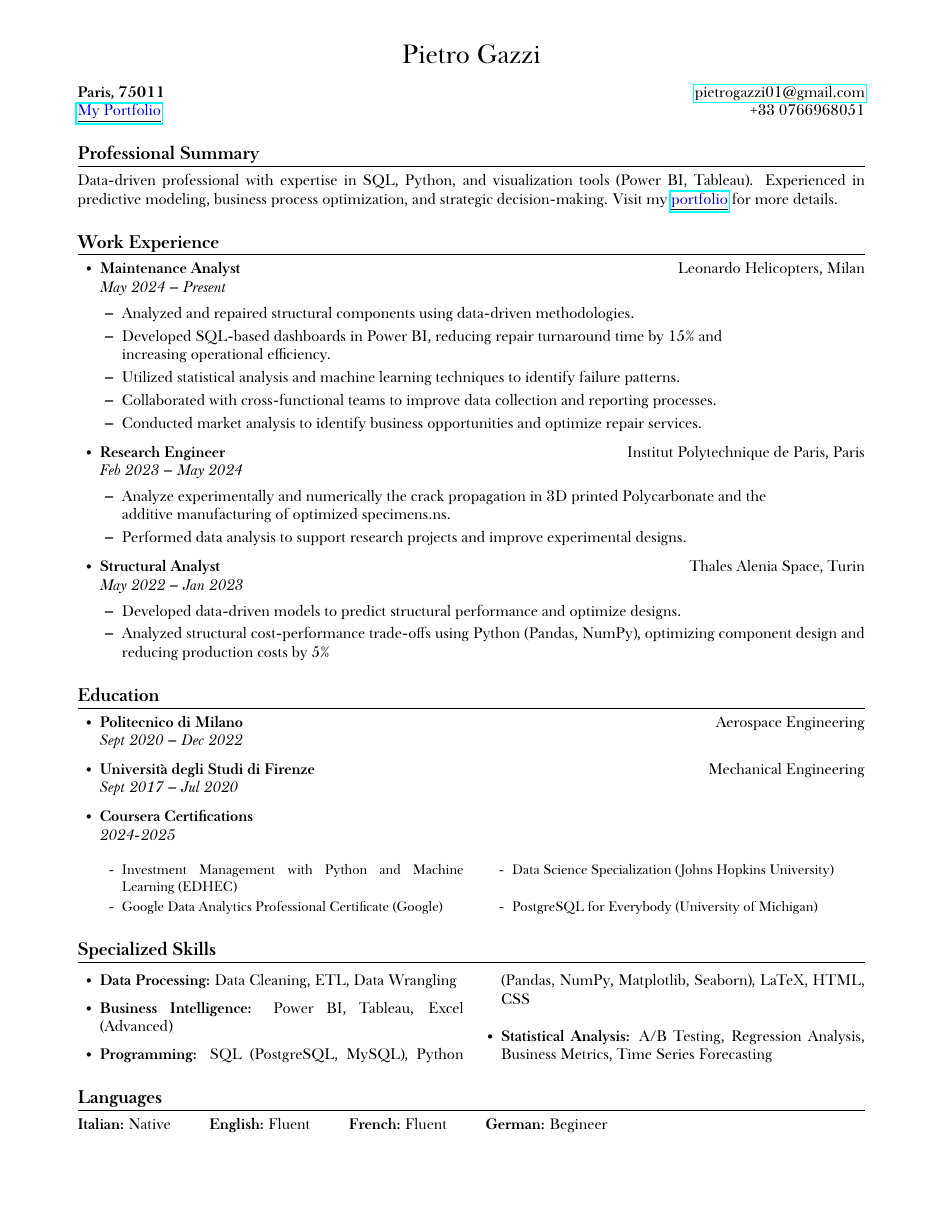
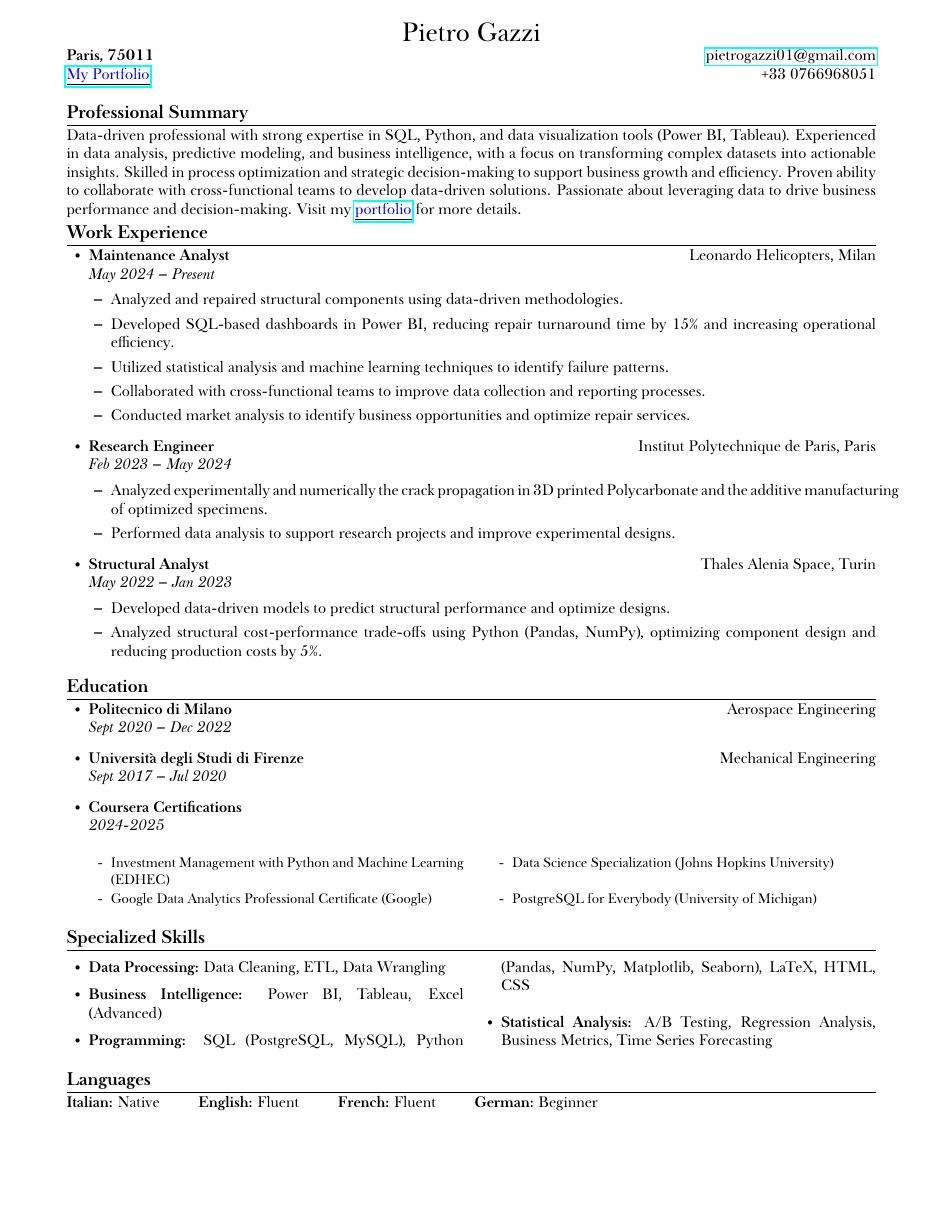
Before and after one commit to PietroWei/Portfolio, a LaTeX CV (CV/Tex/CV_Gazzi_2025.tex): the whole page. The pictures show the PDF file CV/Tex/CV_Gazzi_2025.pdf that the author committed with the source.

Commit message:
new babbao francesca cv version

```diff
--- a/CV/Tex/CV_Gazzi_2025.tex
+++ b/CV/Tex/CV_Gazzi_2025.tex
@@ -5,10 +5,10 @@
 \usepackage{baskervillef}
 
 % Margins Optimization
-\addtolength{\oddsidemargin}{-0.3in}
-\addtolength{\evensidemargin}{-0.3in}
-\addtolength{\textwidth}{0.6in}
-\addtolength{\topmargin}{-0.6in}
+\addtolength{\oddsidemargin}{-0.4in}
+\addtolength{\evensidemargin}{-0.4in}
+\addtolength{\textwidth}{0.8in}
+\addtolength{\topmargin}{-0.8in}
 \addtolength{\textheight}{1.2in}
 
 \pagestyle{fancy}
@@ -26,7 +27,7 @@
 }
 
 \newcommand{\resumeDescription}[1]{
-  \vspace{-2pt}\begin{itemize}[leftmargin=0.2in]
+  \vspace{-3pt}\begin{itemize}[leftmargin=0.2in]
     #1
   \end{itemize}
 }
@@ -34,8 +35,8 @@
 \begin{document}
 
 % Header
-\begin{center}
-    {\LARGE Pietro Gazzi}\\
+\begin{center}\vspace{-10pt}
+    {\LARGE Pietro Gazzi}\\\vspace{-11pt}
         \begin{multicols}{2}
         \begin{flushleft}
             \textbf{Paris, 75011}\\
@@ -49,33 +50,33 @@
 \end{center}
 
 % Professional Summary
-\section*{Professional Summary}\vspace{-5pt}
-Data-driven professional with expertise in SQL, Python, and visualization tools (Power BI, Tableau). Experienced in predictive modeling, business process optimization, and strategic decision-making. Visit my \href{https://pietrowei.github.io/Portfolio}{\underline{\textcolor{blue}{portfolio}}} for more details.
+\section*{Professional Summary}
+Data-driven professional with strong expertise in SQL, Python, and data visualization tools (Power BI, Tableau). Experienced in data analysis, predictive modeling, and business intelligence, with a focus on transforming complex datasets into actionable insights. Skilled in process optimization and strategic decision-making to support business growth and efficiency. Proven ability to collaborate with cross-functional teams to develop data-driven solutions. Passionate about leveraging data to drive business performance and decision-making. Visit my \href{https://pietrowei.github.io/Portfolio}{\underline{\textcolor{blue}{portfolio}}} for more details.
 % Work Experience
-\section*{Work Experience}\vspace{-5pt}
+\section*{Work Experience}
 \begin{itemize}[leftmargin=0.2in]
     \resumeEntry{Maintenance Analyst}{Leonardo Helicopters, Milan}{May 2024 -- Present}{}
     \resumeDescription{
         \item Analyzed and repaired structural components using data-driven methodologies.
-        \item Developed SQL-based dashboards in Power BI, reducing repair turnaround time by 15\% and \\ increasing operational efficiency.
+        \item Developed SQL-based dashboards in Power BI, reducing repair turnaround time by 15\% and increasing operational efficiency.
         \item Utilized statistical analysis and machine learning techniques to identify failure patterns.
         \item Collaborated with cross-functional teams to improve data collection and reporting processes.
         \item Conducted market analysis to identify business opportunities and optimize repair services.
     }
     \resumeEntry{Research Engineer}{Institut Polytechnique de Paris, Paris}{Feb 2023 -- May 2024}{}
     \resumeDescription{
-        \item Analyze experimentally and numerically the crack propagation in 3D printed Polycarbonate and the \\ additive manufacturing of optimized specimens.ns.
+        \item Analyzed experimentally and numerically the crack propagation in 3D printed Polycarbonate and the additive manufacturing of optimized specimens.
         \item Performed data analysis to support research projects and improve experimental designs.
     }
     \resumeEntry{Structural Analyst}{Thales Alenia Space, Turin}{May 2022 -- Jan 2023}{}
     \resumeDescription{
         \item Developed data-driven models to predict structural performance and optimize designs.
-        \item Analyzed structural cost-performance trade-offs using Python (Pandas, NumPy), optimizing component design and reducing production costs by 5\%
+        \item Analyzed structural cost-performance trade-offs using Python (Pandas, NumPy), optimizing component design and reducing production costs by 5\%.
     }
 \end{itemize}
 
 % Education
-\section*{Education}\vspace{-5pt}
+\section*{Education}
 \begin{itemize}[leftmargin=0.2in]
     \resumeEntry{Politecnico di Milano}{Aerospace Engineering}{Sept 2020 -- Dec 2022}{}
     \resumeEntry{Università degli Studi di Firenze}{Mechanical Engineering}{Sept 2017 -- Jul 2020}{}
@@ -94,7 +95,7 @@ Data-driven professional with expertise in SQL, Python, and visualization tools
 \end{multicols}
 
 % Specialized Skills
-\section*{Specialized Skills}\vspace{-15pt}
+\section*{Specialized Skills}\vspace{-10pt}
 \begin{multicols}{2}
 \begin{itemize}[leftmargin=0.2in]
     \item \textbf{Data Processing:} Data Cleaning, ETL, Data Wrangling
@@ -105,7 +106,7 @@ Data-driven professional with expertise in SQL, Python, and visualization tools
 \end{multicols}
 
 % Languages
-\section*{Languages}\vspace{- 5 pt}
+\section*{Languages}
 \textbf{Italian:} Native \hspace{20pt} \textbf{English:} Fluent \hspace{20pt} \textbf{French:} Fluent \hspace{20pt} \textbf{German:} Beginner
 
 \end{document}
```
Also changed, not shown: CV/Tex/CV_Gazzi_2025_FR.tex (+8 -9 lines), CV/Tex/CV_Gazzi_2025.pdf, CV/Tex/CV_Gazzi_2025_FR.pdf, CV/Tex/CV_Gazzi_2025.tex (1 more changed lines), 13 other files.
